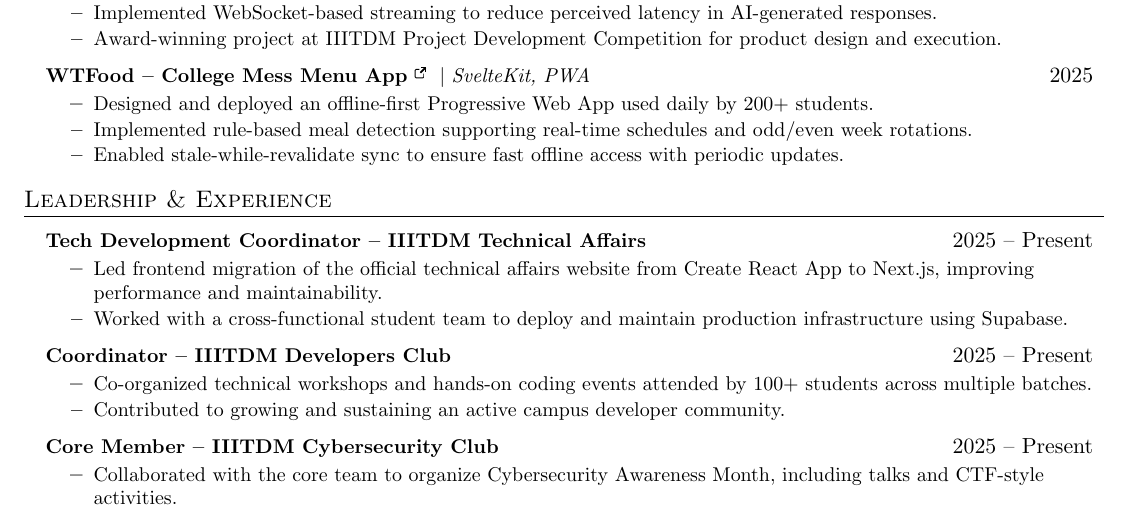
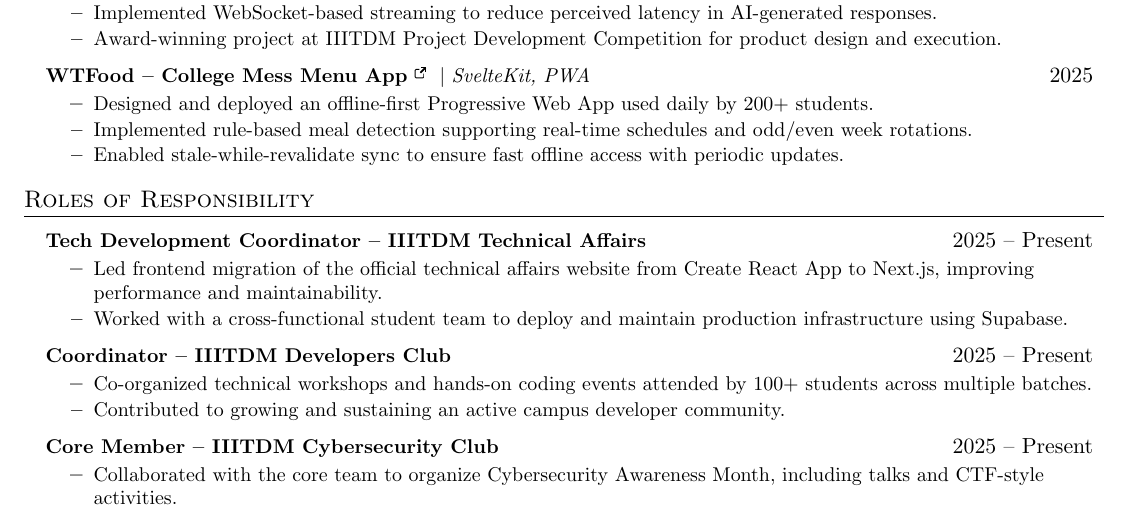
Before and after one commit to zapds/resume, a LaTeX CV (resume.tex): part of page 1 of 2, cut so that both start at the same text. Compiled offline with pdfLaTeX.

Commit message:
change section title

```diff
--- a/resume.tex
+++ b/resume.tex
@@ -139,8 +139,7 @@
 
 \resumeSubHeadingListEnd
 
-%-----------EXPERIENCE-----------
-\section{Leadership \& Experience}
+\section{Roles of Responsibility}
 \resumeSubHeadingListStart
 
 \resumeProjectHeading
```
